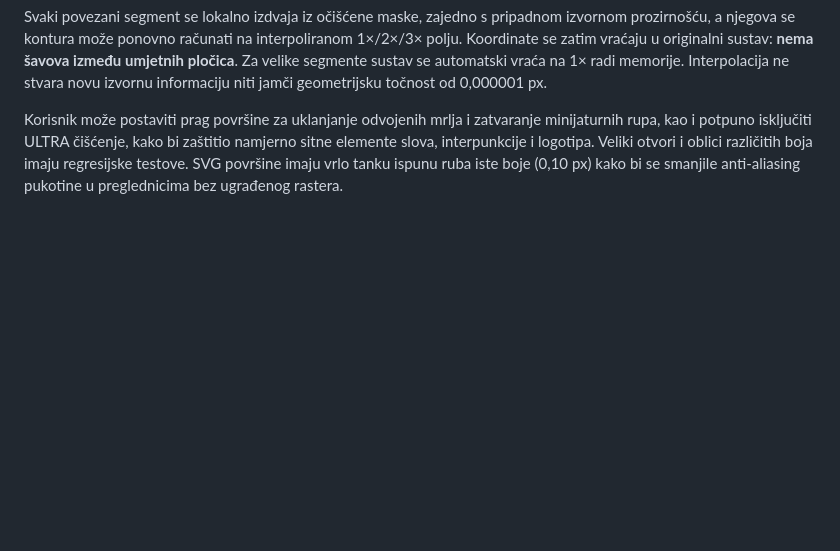
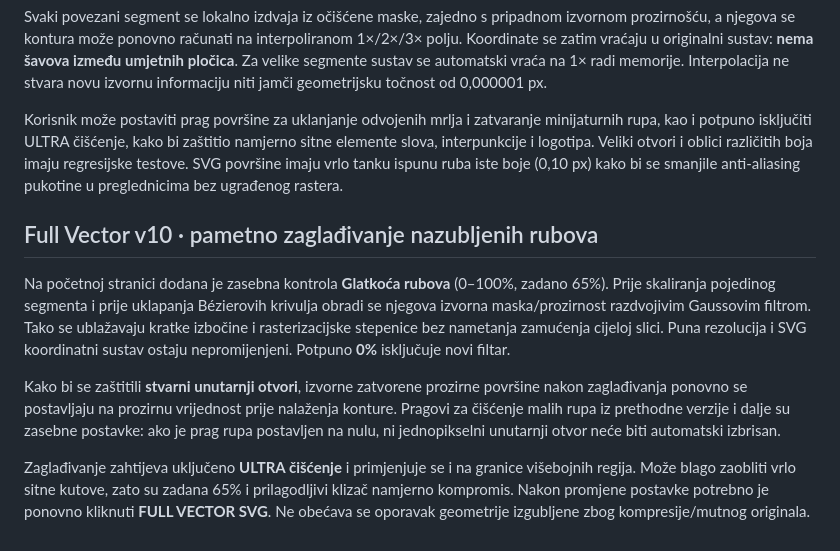
Before and after one commit to zvonebeslic/3D_models, a Markdown page: README.md, the part around the change. Drawn GitHub-style; blank space fills up the shorter version.

Commit message:
docs(fullvector): explain adjustable anti-jagged blur, preservation of counters, and usage

```diff
--- a/README.md
+++ b/README.md
@@ -82,3 +82,11 @@ Novi modul `vector-cleanup.js` najprije analizira povezane površine, uklanja od
 Svaki povezani segment se lokalno izdvaja iz očišćene maske, zajedno s pripadnom izvornom prozirnošću, a njegova se kontura može ponovno računati na interpoliranom 1×/2×/3× polju. Koordinate se zatim vraćaju u originalni sustav: **nema šavova između umjetnih pločica**. Za velike segmente sustav se automatski vraća na 1× radi memorije. Interpolacija ne stvara novu izvornu informaciju niti jamči geometrijsku točnost od 0,000001 px.
 
 Korisnik može postaviti prag površine za uklanjanje odvojenih mrlja i zatvaranje minijaturnih rupa, kao i potpuno isključiti ULTRA čišćenje, kako bi zaštitio namjerno sitne elemente slova, interpunkcije i logotipa. Veliki otvori i oblici različitih boja imaju regresijske testove. SVG površine imaju vrlo tanku ispunu ruba iste boje (0,10 px) kako bi se smanjile anti-aliasing pukotine u preglednicima bez ugrađenog rastera.
+
+## Full Vector v10 · pametno zaglađivanje nazubljenih rubova
+
+Na početnoj stranici dodana je zasebna kontrola **Glatkoća rubova** (0–100%, zadano 65%). Prije skaliranja pojedinog segmenta i prije uklapanja Bézierovih krivulja obradi se njegova izvorna maska/prozirnost razdvojivim Gaussovim filtrom. Tako se ublažavaju kratke izbočine i rasterizacijske stepenice bez nametanja zamućenja cijeloj slici. Puna rezolucija i SVG koordinatni sustav ostaju nepromijenjeni. Potpuno **0%** isključuje novi filtar.
+
+Kako bi se zaštitili **stvarni unutarnji otvori**, izvorne zatvorene prozirne površine nakon zaglađivanja ponovno se postavljaju na prozirnu vrijednost prije nalaženja konture. Pragovi za čišćenje malih rupa iz prethodne verzije i dalje su zasebne postavke: ako je prag rupa postavljen na nulu, ni jednopikselni unutarnji otvor neće biti automatski izbrisan.
+
+Zaglađivanje zahtijeva uključeno **ULTRA čišćenje** i primjenjuje se i na granice višebojnih regija. Može blago zaobliti vrlo sitne kutove, zato su zadana 65% i prilagodljivi klizač namjerno kompromis. Nakon promjene postavke potrebno je ponovno kliknuti **FULL VECTOR SVG**. Ne obećava se oporavak geometrije izgubljene zbog kompresije/mutnog originala.
```
